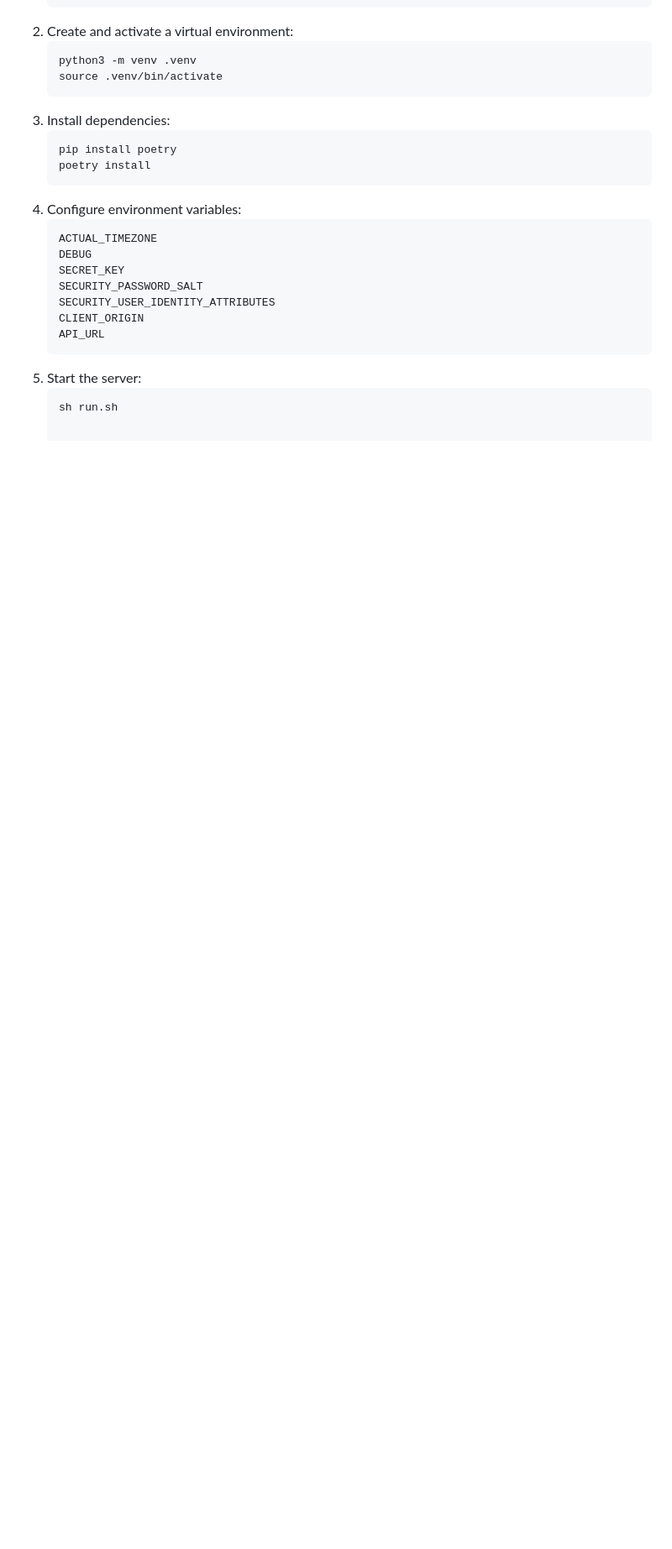
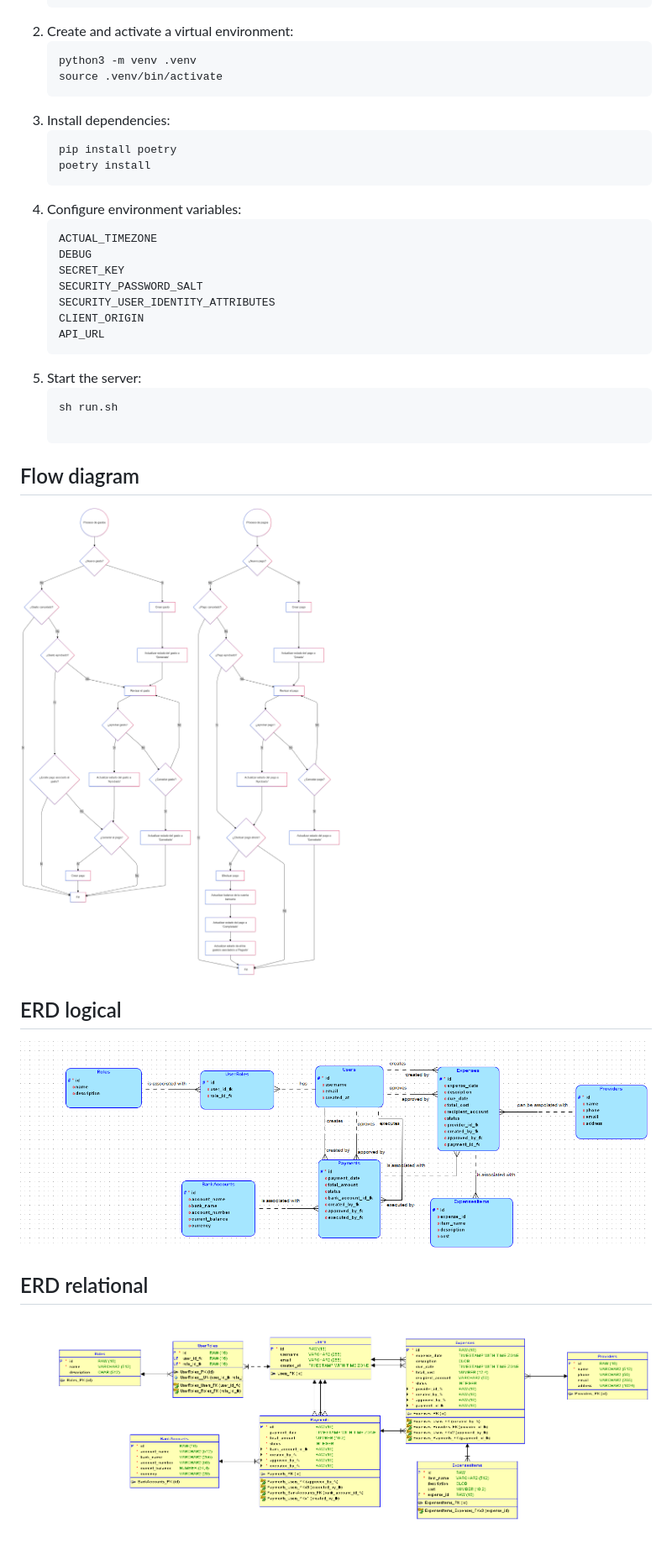
Before and after one commit to diego200052/Challenge-WebApp, a Markdown page: README.md, the part around the change printed below. Shown: that part at 84% size. Drawn GitHub-style; pictures changed too: img/FlowDiagram.png (added), img/Logical.png (added), img/Relational.png (added); blank space fills up the shorter version.

````diff
--- a/README.md
+++ b/README.md
@@ -50,3 +53,15 @@ This project is a WebApp developed with **Flask** to manage bank accounts, payme
 1. Start the server:
    ```bash
    sh run.sh
+
+## Flow diagram
+
+![Flow diagram](img/FlowDiagram.png)
+
+## ERD logical
+
+![ERD logical](img/Logical.png)
+
+## ERD relational
+
+![ERD relational](img/Relational.png)
````
Also changed, not shown: other parts of README.md (+3 -0 lines), 1 other file.
